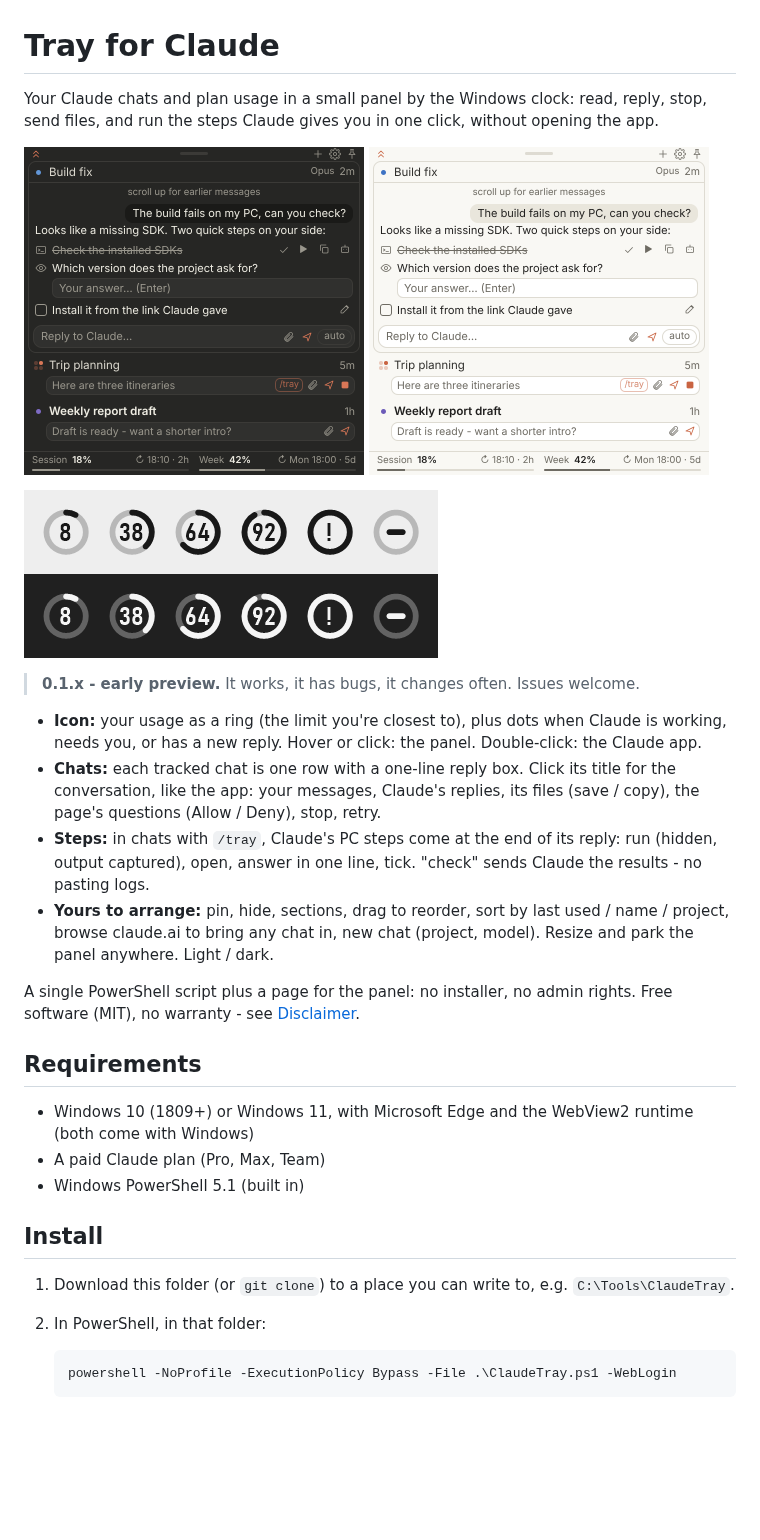
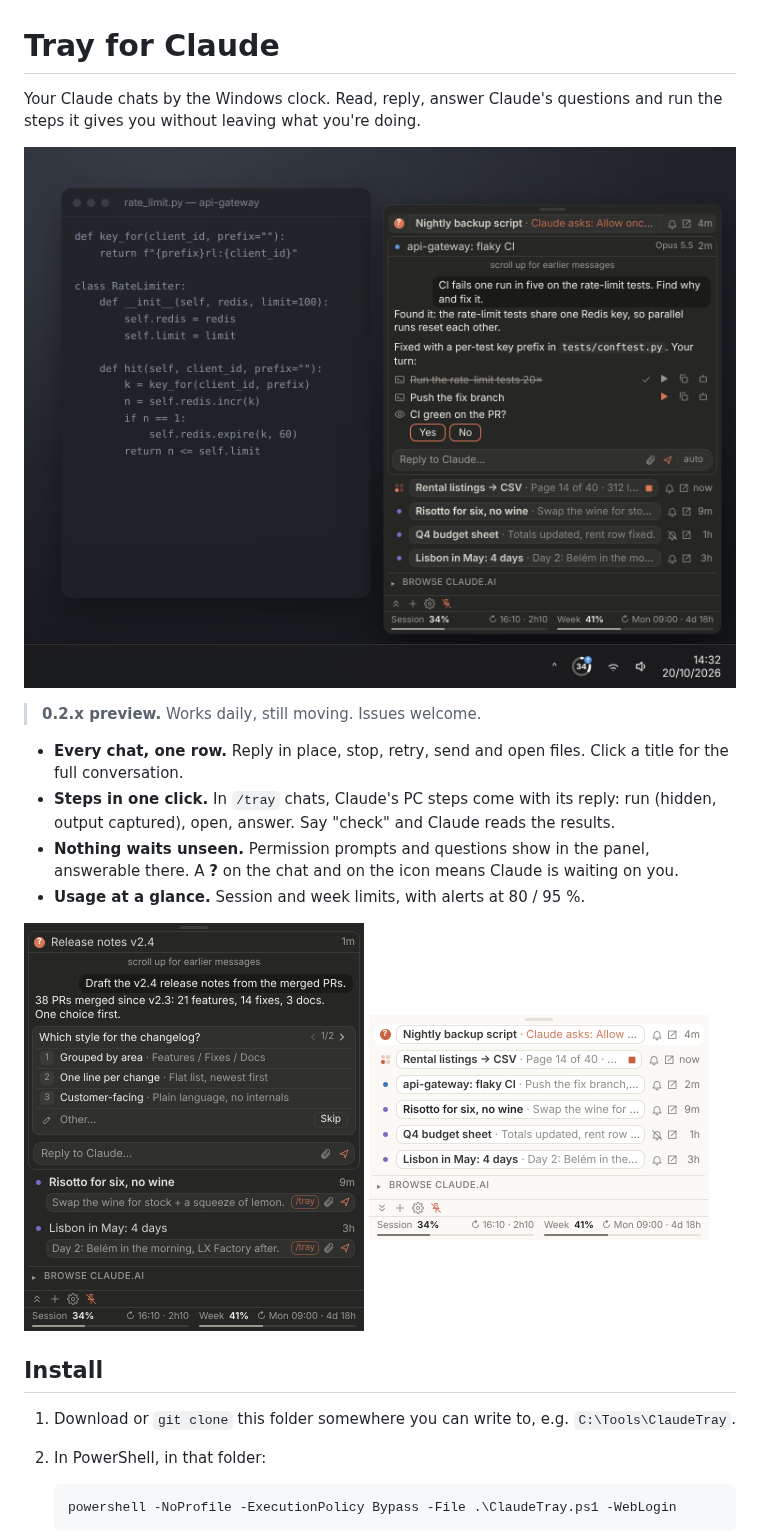
Before and after one commit to mapmodelers/ClaudeTray, a Markdown page: README.md, the part around one of its changes. Drawn GitHub-style; pictures changed too: docs/compact.png (added), docs/hero.png (added), docs/icons.png (deleted); blank space fills up the shorter version.

Commit message:
0.2.8: new README and images (made-up chats, tools/readme-shots.js); compact row fixes
Co-Authored-By: Claude Opus 5.5 <noreply@anthropic.com>

````diff
--- a/README.md
+++ b/README.md
@@ -1,38 +1,27 @@
 # Tray for Claude
 
-Your Claude chats and plan usage in a small panel by the Windows clock: read, reply, stop, send files, and run the
-steps Claude gives you in one click, without opening the app.
+Your Claude chats by the Windows clock. Read, reply, answer Claude's questions and run the steps it gives you
+without leaving what you're doing.
+
+![Tray for Claude: the panel above the clock, next to an editor](docs/hero.png)
+
+> **0.2.x preview.** Works daily, still moving. Issues welcome.
+
+- **Every chat, one row.** Reply in place, stop, retry, send and open files. Click a title for the full conversation.
+- **Steps in one click.** In `/tray` chats, Claude's PC steps come with its reply: run (hidden, output captured),
+  open, answer. Say "check" and Claude reads the results.
+- **Nothing waits unseen.** Permission prompts and questions show in the panel, answerable there. A **?** on the
+  chat and on the icon means Claude is waiting on you.
+- **Usage at a glance.** Session and week limits, with alerts at 80 / 95 %.
 
 <p>
-  <img src="docs/panel-dark.png" width="340" alt="Tray for Claude panel, dark theme">
-  <img src="docs/panel-light.png" width="340" alt="Tray for Claude panel, light theme">
+  <img src="docs/question.png" width="340" alt="A question from Claude, answered in the panel">
+  <img src="docs/compact.png" width="340" alt="Compact mode, light theme: one line per chat">
 </p>
-
-![Tray icon: usage ring on a light and a dark taskbar](docs/icons.png)
-
-> **0.1.x - early preview.** It works, it has bugs, it changes often. Issues welcome.
-
-- **Icon:** your usage as a ring (the limit you're closest to), plus dots when Claude is working, needs you, or has
-  a new reply. Hover or click: the panel. Double-click: the Claude app.
-- **Chats:** each tracked chat is one row with a one-line reply box. Click its title for the conversation, like the
-  app: your messages, Claude's replies, its files (save / copy), the page's questions (Allow / Deny), stop, retry.
-- **Steps:** in chats with `/tray`, Claude's PC steps come at the end of its reply: run (hidden, output captured),
-  open, answer in one line, tick. "check" sends Claude the results - no pasting logs.
-- **Yours to arrange:** pin, hide, sections, drag to reorder, sort by last used / name / project, browse claude.ai
-  to bring any chat in, new chat (project, model). Resize and park the panel anywhere. Light / dark.
-
-A single PowerShell script plus a page for the panel: no installer, no admin rights. Free software (MIT), no
-warranty - see [Disclaimer](#disclaimer).
-
-## Requirements
-
-- Windows 10 (1809+) or Windows 11, with Microsoft Edge and the WebView2 runtime (both come with Windows)
-- A paid Claude plan (Pro, Max, Team)
-- Windows PowerShell 5.1 (built in)
 
 ## Install
 
-1. Download this folder (or `git clone`) to a place you can write to, e.g. `C:\Tools\ClaudeTray`.
+1. Download or `git clone` this folder somewhere you can write to, e.g. `C:\Tools\ClaudeTray`.
 2. In PowerShell, in that folder:
 
    ```powershell
````
Also changed, not shown: other parts of README.md (+50 -57 lines), AGENTS.md (+4 -4 lines), CHANGELOG.md (+7 -0 lines), 3 other files.
